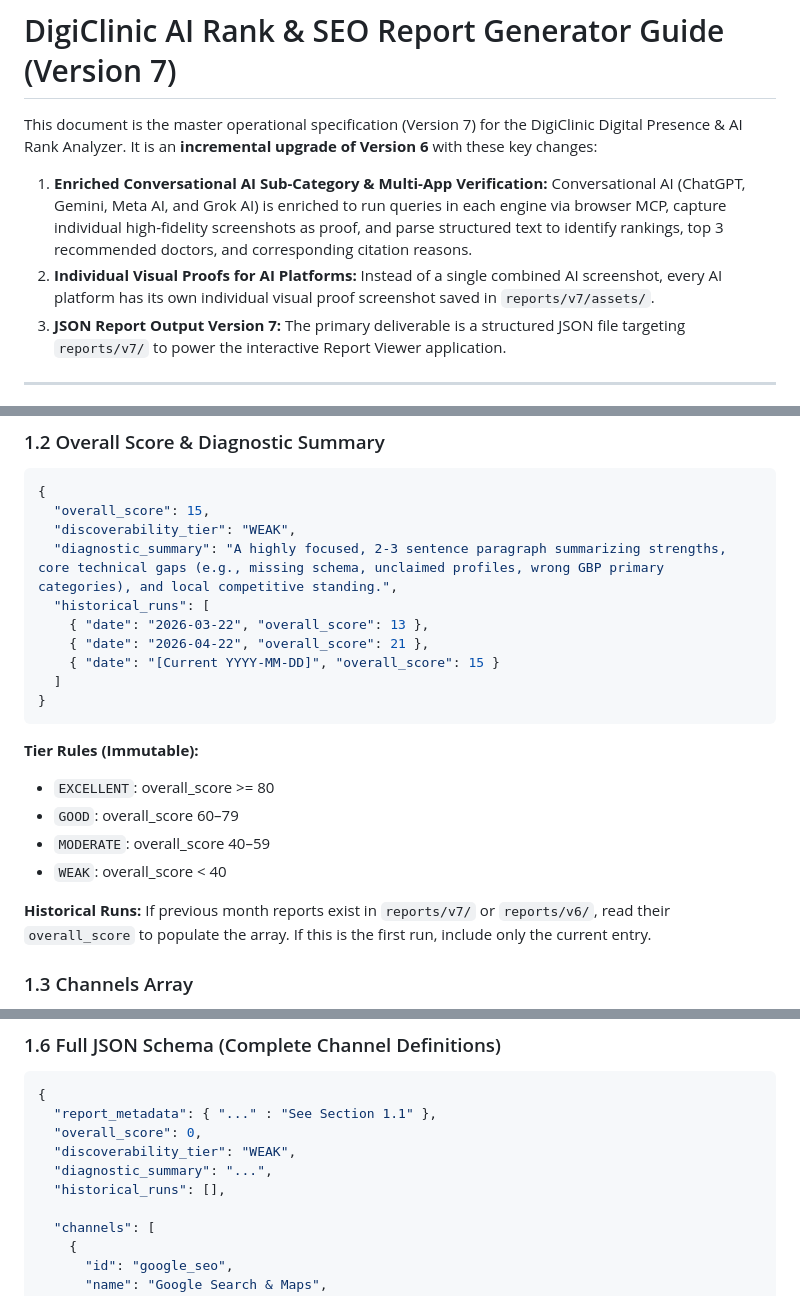
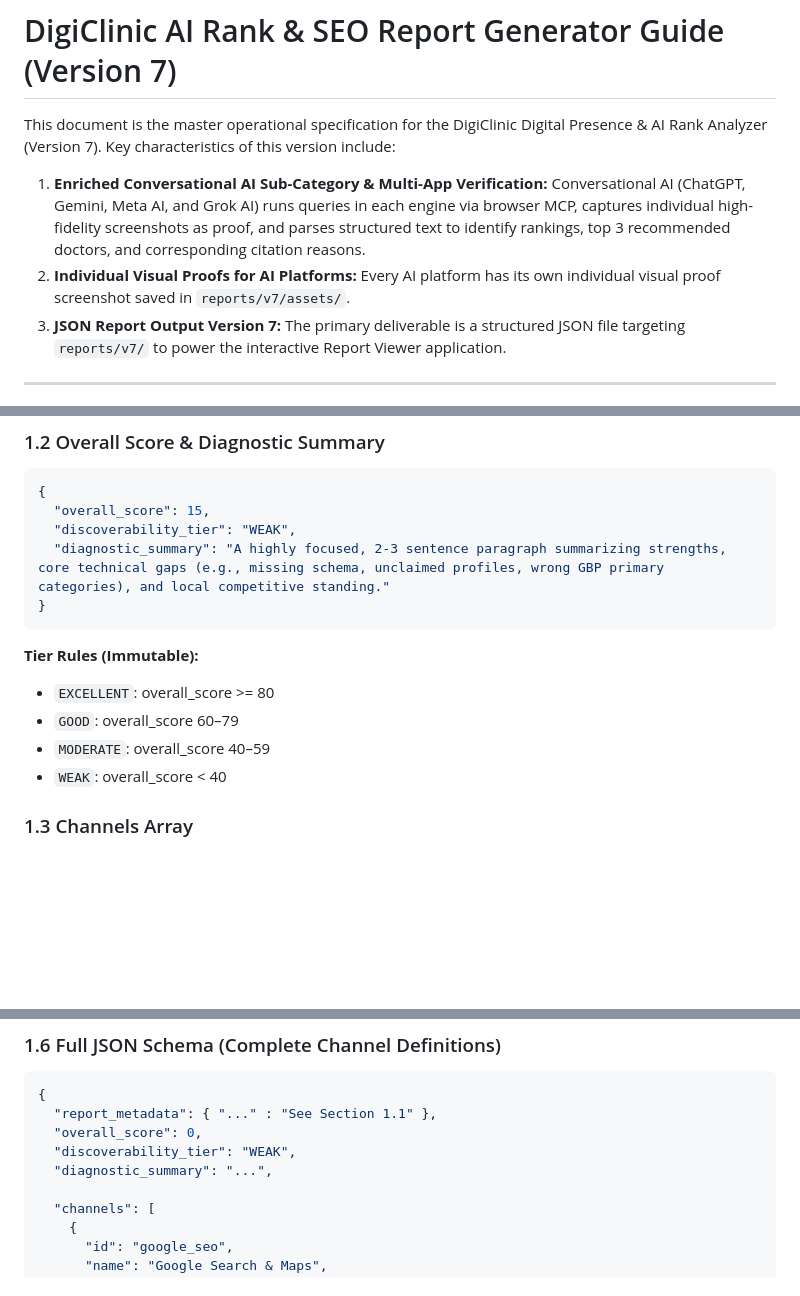
Before and after one commit to devilankur18/ai-report, a Markdown page: ai_health_report/guide_v7.md, 3 parts joined by grey strips. GitHub-like rendering; blank space fills up the shorter version.

Commit message:
removed historical from v7

````diff
--- a/ai_health_report/guide_v7.md
+++ b/ai_health_report/guide_v7.md
@@ -4,10 +4,10 @@ Dont fucking do anything on your own. No plans needed, just execute this below
 
 # DigiClinic AI Rank & SEO Report Generator Guide (Version 7)
 
-This document is the master operational specification (Version 7) for the DigiClinic Digital Presence & AI Rank Analyzer. It is an **incremental upgrade of Version 6** with these key changes:
+This document is the master operational specification for the DigiClinic Digital Presence & AI Rank Analyzer (Version 7). Key characteristics of this version include:
 
-1.  **Enriched Conversational AI Sub-Category & Multi-App Verification:** Conversational AI (ChatGPT, Gemini, Meta AI, and Grok AI) is enriched to run queries in each engine via browser MCP, capture individual high-fidelity screenshots as proof, and parse structured text to identify rankings, top 3 recommended doctors, and corresponding citation reasons.
-2.  **Individual Visual Proofs for AI Platforms:** Instead of a single combined AI screenshot, every AI platform has its own individual visual proof screenshot saved in `reports/v7/assets/`.
+1.  **Enriched Conversational AI Sub-Category & Multi-App Verification:** Conversational AI (ChatGPT, Gemini, Meta AI, and Grok AI) runs queries in each engine via browser MCP, captures individual high-fidelity screenshots as proof, and parses structured text to identify rankings, top 3 recommended doctors, and corresponding citation reasons.
+2.  **Individual Visual Proofs for AI Platforms:** Every AI platform has its own individual visual proof screenshot saved in `reports/v7/assets/`.
 3.  **JSON Report Output Version 7:** The primary deliverable is a structured JSON file targeting `reports/v7/` to power the interactive Report Viewer application.
 
 ---
@@ -61,12 +61,7 @@ Every generated report must strictly conform to the following JSON schema. No fi
 {
   "overall_score": 15,
   "discoverability_tier": "WEAK",
-  "diagnostic_summary": "A highly focused, 2-3 sentence paragraph summarizing strengths, core technical gaps (e.g., missing schema, unclaimed profiles, wrong GBP primary categories), and local competitive standing.",
-  "historical_runs": [
-    { "date": "2026-03-22", "overall_score": 13 },
-    { "date": "2026-04-22", "overall_score": 21 },
-    { "date": "[Current YYYY-MM-DD]", "overall_score": 15 }
-  ]
+  "diagnostic_summary": "A highly focused, 2-3 sentence paragraph summarizing strengths, core technical gaps (e.g., missing schema, unclaimed profiles, wrong GBP primary categories), and local competitive standing."
 }
 ```
 
@@ -75,8 +70,6 @@ Every generated report must strictly conform to the following JSON schema. No fi
 *   `GOOD`: overall_score 60–79
 *   `MODERATE`: overall_score 40–59
 *   `WEAK`: overall_score < 40
-
-**Historical Runs:** If previous month reports exist in `reports/v7/` or `reports/v6/`, read their `overall_score` to populate the array. If this is the first run, include only the current entry.
 
 ### 1.3 Channels Array
 
@@ -108,7 +101,6 @@ The agent must issue this **exact prompt** to ChatGPT, Gemini, Meta AI, and Grok
   "overall_score": 0,
   "discoverability_tier": "WEAK",
   "diagnostic_summary": "...",
-  "historical_runs": [],
 
   "channels": [
     {
````
